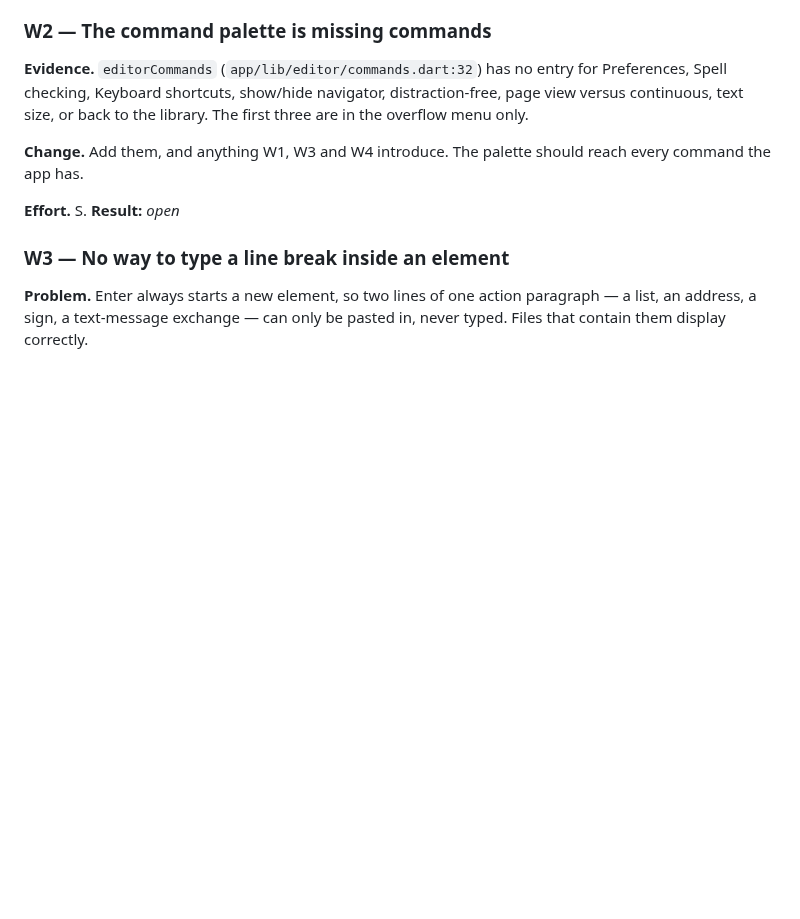
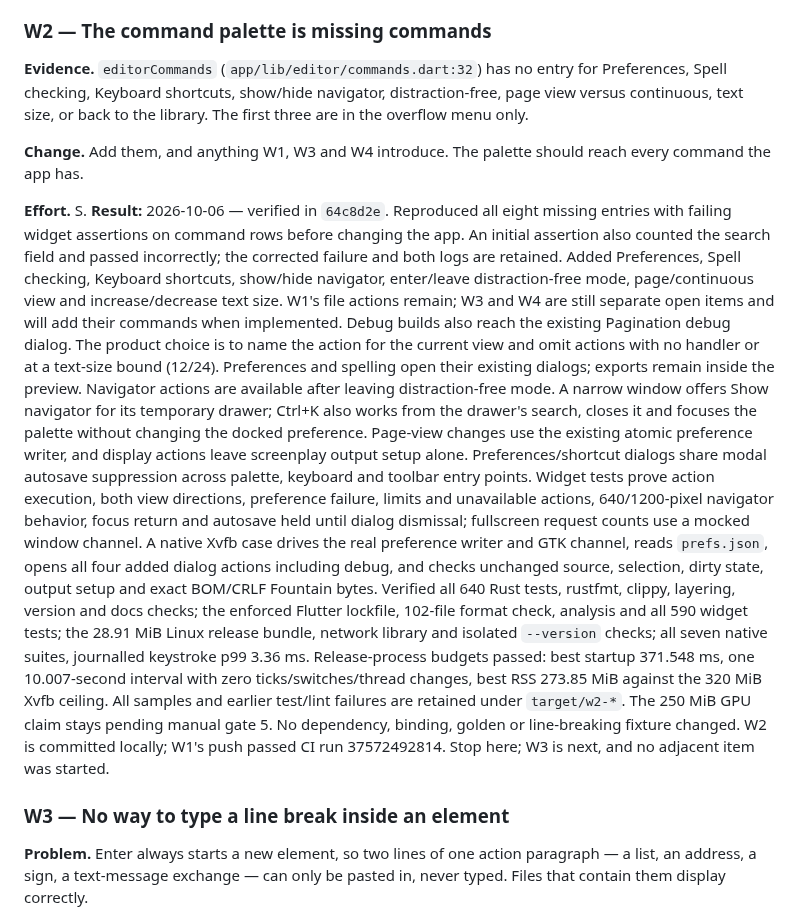
Before and after one commit to phagmaier/slugline, a Markdown page: docs/BACKLOG.md, the part around one of its changes. Drawn GitHub-style; blank space fills up the shorter version.

Commit message:
W2 — record verified palette workflow completion
Close W2 against 64c8d2e. Record the decision to reuse existing dialogs and
preference writers, name current view actions, omit unavailable and bounded
actions, retain preview-before-export and debug-only pagination diagnostics,
and leave W3/W4 commands to their own items. Record the temporary navigator
drawer and focus behavior, shared modal autosave suppression, the corrected
command-row reproduction, widget and native evidence, all local checks and
shipped-process samples. The 250 MiB GPU budget remains pending manual gate 5.
W1's requested push is green at CI run 37572492814; W2 remains local.

Verified the completed backlog notation with tools/check_docs.py and
git diff --check. W3 is next; no adjacent work was started.

```diff
--- a/docs/BACKLOG.md
+++ b/docs/BACKLOG.md
@@ -1229,7 +1229,40 @@ library. The first three are in the overflow menu only.
 reach every command the app has.
 
 **Effort.** S.
-**Result:** _open_
+**Result:** 2026-10-06 — verified in `64c8d2e`. Reproduced all eight missing
+entries with failing widget assertions on command rows before changing the
+app. An initial assertion also counted the search field and passed incorrectly;
+the corrected failure and both logs are retained. Added Preferences, Spell
+checking, Keyboard shortcuts, show/hide navigator, enter/leave distraction-free
+mode, page/continuous view and increase/decrease text size. W1's file actions
+remain; W3 and W4 are still separate open items and will add their commands
+when implemented. Debug builds also reach the existing Pagination debug dialog.
+The product choice is to name the action for the current view and omit actions
+with no handler or at a text-size bound (12/24). Preferences and spelling open
+their existing dialogs; exports remain inside the preview. Navigator actions
+are available after leaving distraction-free mode. A narrow window offers Show
+navigator for its temporary drawer; Ctrl+K also works from the drawer's search,
+closes it and focuses the palette without changing the docked preference.
+Page-view changes use the existing atomic preference writer, and display actions
+leave screenplay output setup alone. Preferences/shortcut dialogs share modal
+autosave suppression across palette, keyboard and toolbar entry points.
+Widget tests prove action execution, both view directions, preference failure,
+limits and unavailable actions, 640/1200-pixel navigator behavior, focus return
+and autosave held until dialog dismissal; fullscreen request counts use a mocked
+window channel. A native Xvfb case drives the real preference writer and GTK
+channel, reads `prefs.json`, opens all four added dialog actions including debug,
+and checks unchanged source, selection, dirty state, output setup and exact
+BOM/CRLF Fountain bytes. Verified all 640 Rust tests, rustfmt, clippy, layering,
+version and docs checks; the enforced Flutter lockfile, 102-file format check,
+analysis and all 590 widget tests; the 28.91 MiB Linux release bundle, network
+library and isolated `--version` checks; all seven native suites, journalled
+keystroke p99 3.36 ms. Release-process budgets passed: best startup 371.548 ms,
+one 10.007-second interval with zero ticks/switches/thread changes, best RSS
+273.85 MiB against the 320 MiB Xvfb ceiling. All samples and earlier test/lint
+failures are retained under `target/w2-*`. The 250 MiB GPU claim stays pending
+manual gate 5. No dependency, binding, golden or line-breaking fixture changed.
+W2 is committed locally; W1's push passed CI run 37572492814. Stop here; W3 is
+next, and no adjacent item was started.
 
 <a id="w3"></a>
 ### W3 — No way to type a line break inside an element
```
Also changed, not shown: other parts of docs/BACKLOG.md (+1 -1 lines).
